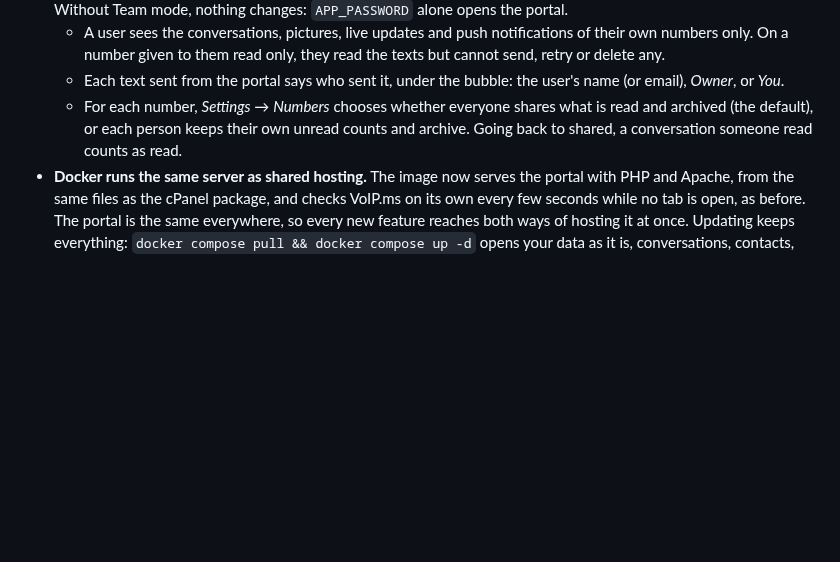
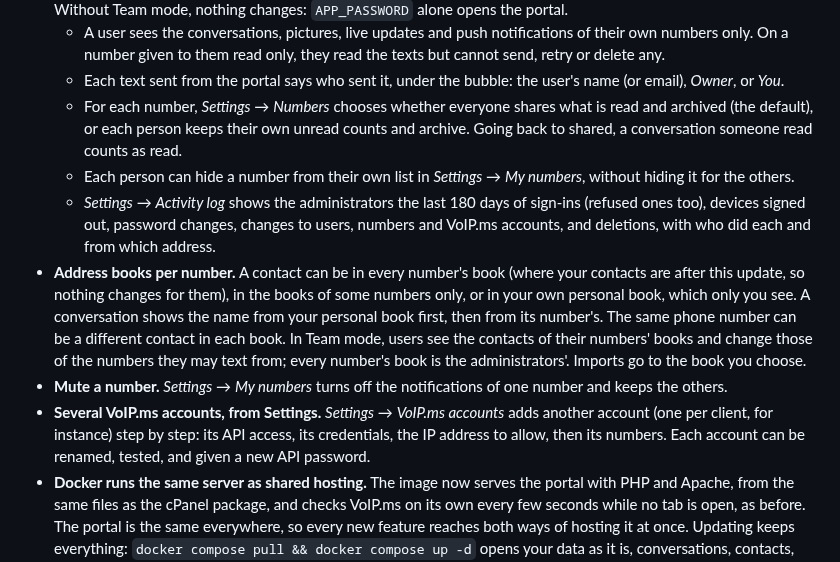
Before and after one commit to dansleboby/voip-ms-sms-portal, a Markdown page: CHANGELOG.md, the part around the change. Rendered like a GitHub page; blank space fills up the shorter version.

```diff
--- a/CHANGELOG.md
+++ b/CHANGELOG.md
@@ -8,6 +8,11 @@ All notable changes to this project. Versions follow [Semantic Versioning](https
   - A user sees the conversations, pictures, live updates and push notifications of their own numbers only. On a number given to them read only, they read the texts but cannot send, retry or delete any.
   - Each text sent from the portal says who sent it, under the bubble: the user's name (or email), *Owner*, or *You*.
   - For each number, *Settings* → *Numbers* chooses whether everyone shares what is read and archived (the default), or each person keeps their own unread counts and archive. Going back to shared, a conversation someone read counts as read.
+  - Each person can hide a number from their own list in *Settings* → *My numbers*, without hiding it for the others.
+  - *Settings* → *Activity log* shows the administrators the last 180 days of sign-ins (refused ones too), devices signed out, password changes, changes to users, numbers and VoIP.ms accounts, and deletions, with who did each and from which address.
+- **Address books per number.** A contact can be in every number's book (where your contacts are after this update, so nothing changes for them), in the books of some numbers only, or in your own personal book, which only you see. A conversation shows the name from your personal book first, then from its number's. The same phone number can be a different contact in each book. In Team mode, users see the contacts of their numbers' books and change those of the numbers they may text from; every number's book is the administrators'. Imports go to the book you choose.
+- **Mute a number.** *Settings* → *My numbers* turns off the notifications of one number and keeps the others.
+- **Several VoIP.ms accounts, from Settings.** *Settings* → *VoIP.ms accounts* adds another account (one per client, for instance) step by step: its API access, its credentials, the IP address to allow, then its numbers. Each account can be renamed, tested, and given a new API password.
 - **Docker runs the same server as shared hosting.** The image now serves the portal with PHP and Apache, from the same files as the cPanel package, and checks VoIP.ms on its own every few seconds while no tab is open, as before. The portal is the same everywhere, so every new feature reaches both ways of hosting it at once. Updating keeps everything: `docker compose pull && docker compose up -d` opens your data as it is, conversations, contacts, settings, push notifications and the VoIP.ms credentials typed in the wizard (read once, which takes a couple of seconds on the first start) included. What changes:
   - Open tabs ask for news every 3 seconds instead of keeping a connection open: `LIVE_UPDATES` is gone, and a reverse proxy no longer needs response buffering turned off.
   - The logs show errors only, not every request. `LOG_LEVEL`, `HOST` and `WEB_DIR` are no longer read; `PORT`, `TRUST_PROXY`, `PUID` and `PGID` work as before.
```
Also changed, not shown: README.fr.md (+4 -2 lines), README.md (+4 -2 lines), docs/screenshots/en/contact-dialog.png, docs/screenshots/en/dark.png, docs/screenshots/fr/contact-dialog.png, docs/screenshots/fr/dark.png.
